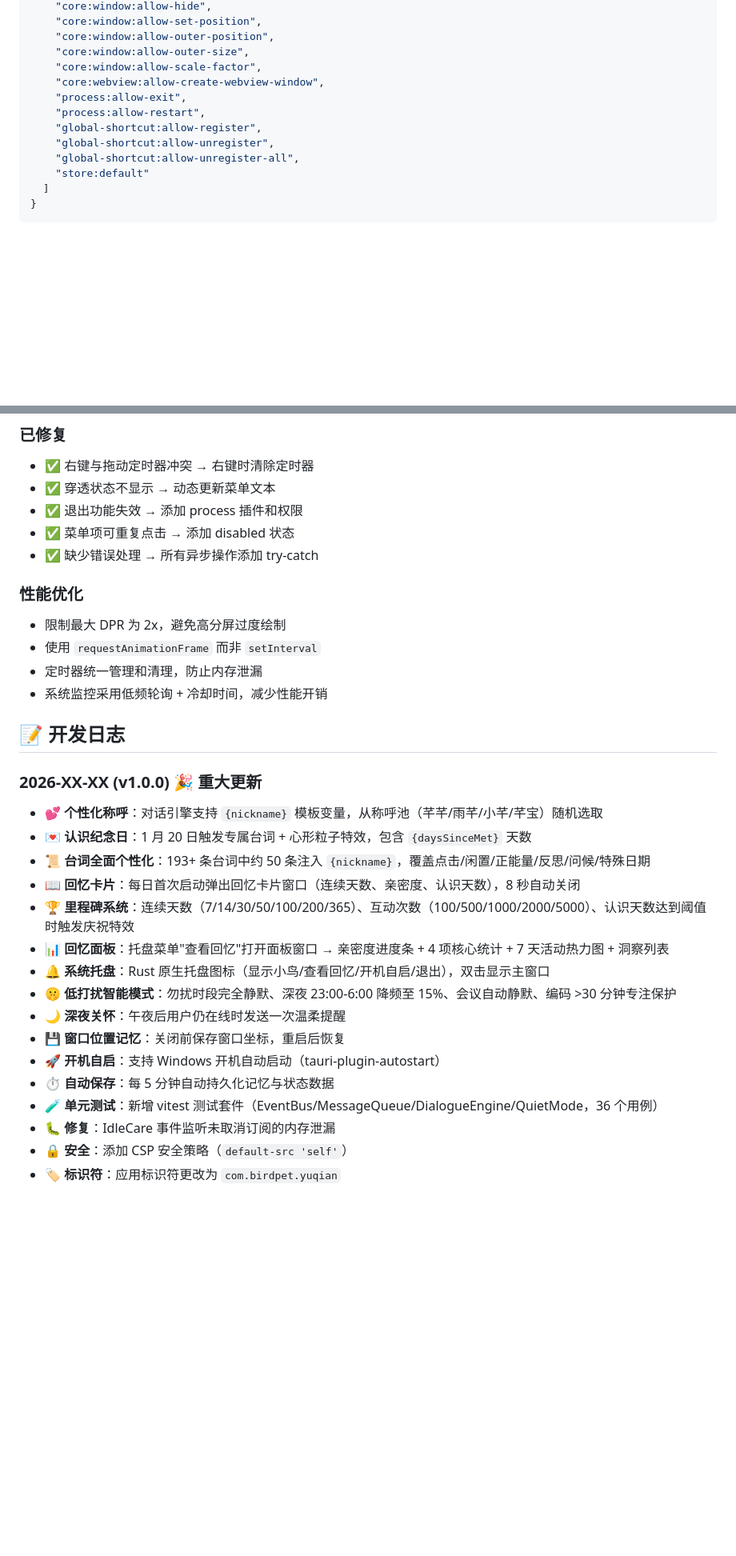
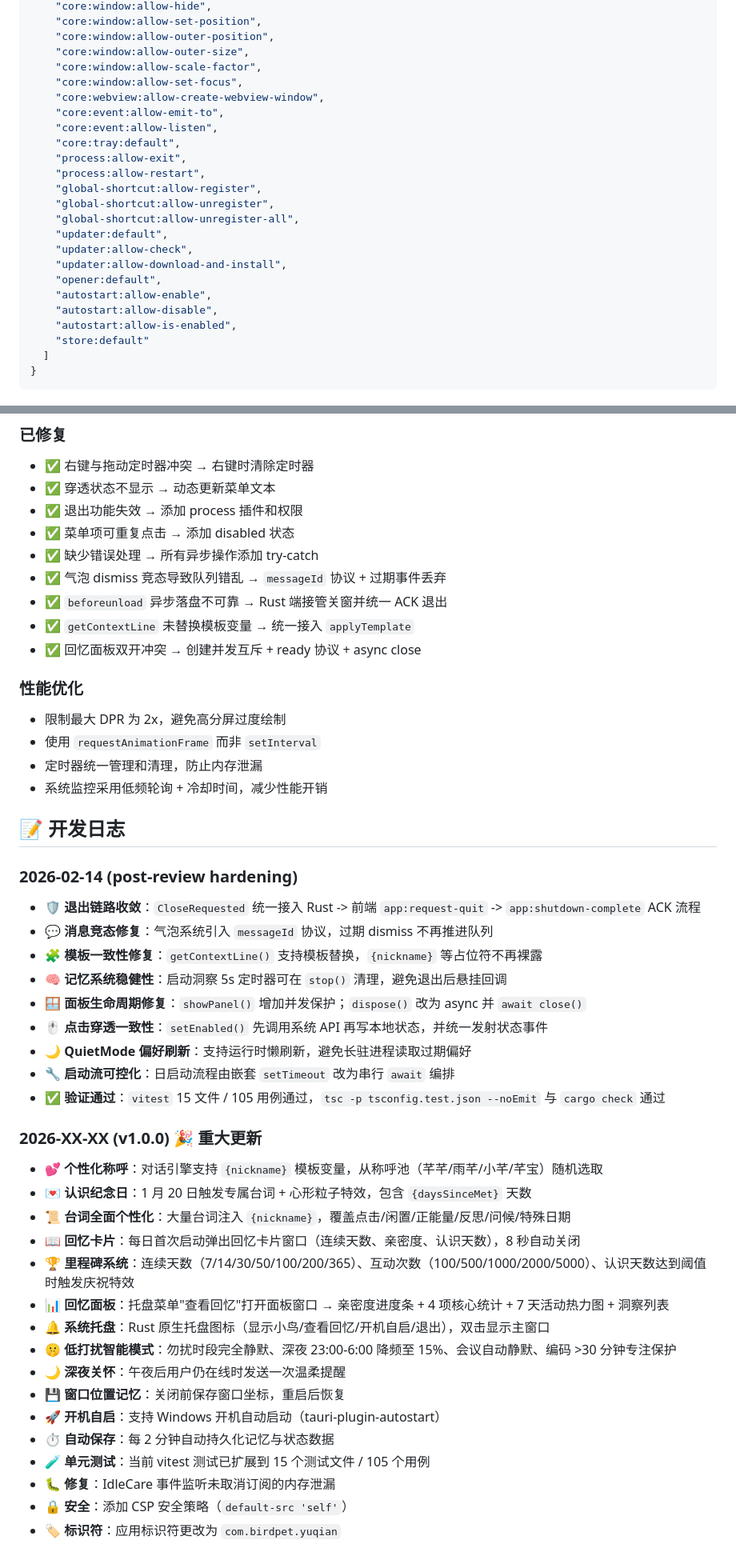
Before and after one commit to yin1895/memo, a Markdown page: bird-pet/README.md, 2 parts joined by grey strips. Shown at 80% size. Rendered like a GitHub page; blank space fills up the shorter version.

Commit message:
docs: sync README with post-review fixes

```diff
--- a/bird-pet/README.md
+++ b/bird-pet/README.md
@@ -262,12 +265,23 @@ const CONFIG = {
     "core:window:allow-outer-position",
     "core:window:allow-outer-size",
     "core:window:allow-scale-factor",
+    "core:window:allow-set-focus",
     "core:webview:allow-create-webview-window",
+    "core:event:allow-emit-to",
+    "core:event:allow-listen",
+    "core:tray:default",
     "process:allow-exit",
     "process:allow-restart",
     "global-shortcut:allow-register",
     "global-shortcut:allow-unregister",
     "global-shortcut:allow-unregister-all",
+    "updater:default",
+    "updater:allow-check",
+    "updater:allow-download-and-install",
+    "opener:default",
+    "autostart:allow-enable",
+    "autostart:allow-disable",
+    "autostart:allow-is-enabled",
     "store:default"
   ]
 }
@@ -362,6 +376,10 @@ bubble.say({ text: '嘿嘿！今天也要加油鸭！💪', priority: 'normal' }
 - ✅ 退出功能失效 → 添加 process 插件和权限
 - ✅ 菜单项可重复点击 → 添加 disabled 状态
 - ✅ 缺少错误处理 → 所有异步操作添加 try-catch
+- ✅ 气泡 dismiss 竞态导致队列错乱 → `messageId` 协议 + 过期事件丢弃
+- ✅ `beforeunload` 异步落盘不可靠 → Rust 端接管关窗并统一 ACK 退出
+- ✅ `getContextLine` 未替换模板变量 → 统一接入 `applyTemplate`
+- ✅ 回忆面板双开冲突 → 创建并发互斥 + ready 协议 + async close
 
 ### 性能优化
 - 限制最大 DPR 为 2x，避免高分屏过度绘制
@@ -370,10 +388,21 @@ bubble.say({ text: '嘿嘿！今天也要加油鸭！💪', priority: 'normal' }
 - 系统监控采用低频轮询 + 冷却时间，减少性能开销
 
 ## 📝 开发日志
+### 2026-02-14 (post-review hardening)
+- 🛡️ **退出链路收敛**：`CloseRequested` 统一接入 Rust -> 前端 `app:request-quit` -> `app:shutdown-complete` ACK 流程
+- 💬 **消息竞态修复**：气泡系统引入 `messageId` 协议，过期 dismiss 不再推进队列
+- 🧩 **模板一致性修复**：`getContextLine()` 支持模板替换，`{nickname}` 等占位符不再裸露
+- 🧠 **记忆系统稳健性**：启动洞察 5s 定时器可在 `stop()` 清理，避免退出后悬挂回调
+- 🪟 **面板生命周期修复**：`showPanel()` 增加并发保护；`dispose()` 改为 async 并 `await close()`
+- 🖱️ **点击穿透一致性**：`setEnabled()` 先调用系统 API 再写本地状态，并统一发射状态事件
+- 🌙 **QuietMode 偏好刷新**：支持运行时懒刷新，避免长驻进程读取过期偏好
+- 🔧 **启动流可控化**：日启动流程由嵌套 `setTimeout` 改为串行 `await` 编排
+- ✅ **验证通过**：`vitest` 15 文件 / 105 用例通过，`tsc -p tsconfig.test.json --noEmit` 与 `cargo check` 通过
+
 ### 2026-XX-XX (v1.0.0) 🎉 重大更新
 - 💕 **个性化称呼**：对话引擎支持 `{nickname}` 模板变量，从称呼池（芊芊/雨芊/小芊/芊宝）随机选取
 - 💌 **认识纪念日**：1 月 20 日触发专属台词 + 心形粒子特效，包含 `{daysSinceMet}` 天数
-- 📜 **台词全面个性化**：193+ 条台词中约 50 条注入 `{nickname}`，覆盖点击/闲置/正能量/反思/问候/特殊日期
+- 📜 **台词全面个性化**：大量台词注入 `{nickname}`，覆盖点击/闲置/正能量/反思/问候/特殊日期
 - 📖 **回忆卡片**：每日首次启动弹出回忆卡片窗口（连续天数、亲密度、认识天数），8 秒自动关闭
 - 🏆 **里程碑系统**：连续天数（7/14/30/50/100/200/365）、互动次数（100/500/1000/2000/5000）、认识天数达到阈值时触发庆祝特效
 - 📊 **回忆面板**：托盘菜单"查看回忆"打开面板窗口 → 亲密度进度条 + 4 项核心统计 + 7 天活动热力图 + 洞察列表
@@ -382,8 +411,8 @@ bubble.say({ text: '嘿嘿！今天也要加油鸭！💪', priority: 'normal' }
 - 🌙 **深夜关怀**：午夜后用户仍在线时发送一次温柔提醒
 - 💾 **窗口位置记忆**：关闭前保存窗口坐标，重启后恢复
 - 🚀 **开机自启**：支持 Windows 开机自动启动（tauri-plugin-autostart）
-- ⏱️ **自动保存**：每 5 分钟自动持久化记忆与状态数据
-- 🧪 **单元测试**：新增 vitest 测试套件（EventBus/MessageQueue/DialogueEngine/QuietMode，36 个用例）
+- ⏱️ **自动保存**：每 2 分钟自动持久化记忆与状态数据
+- 🧪 **单元测试**：当前 vitest 测试已扩展到 15 个测试文件 / 105 个用例
 - 🐛 **修复**：IdleCare 事件监听未取消订阅的内存泄漏
 - 🔒 **安全**：添加 CSP 安全策略（`default-src 'self'`）
 - 🏷️ **标识符**：应用标识符更改为 `com.birdpet.yuqian`
```
Also changed, not shown: other parts of bird-pet/README.md (+13 -10 lines).
